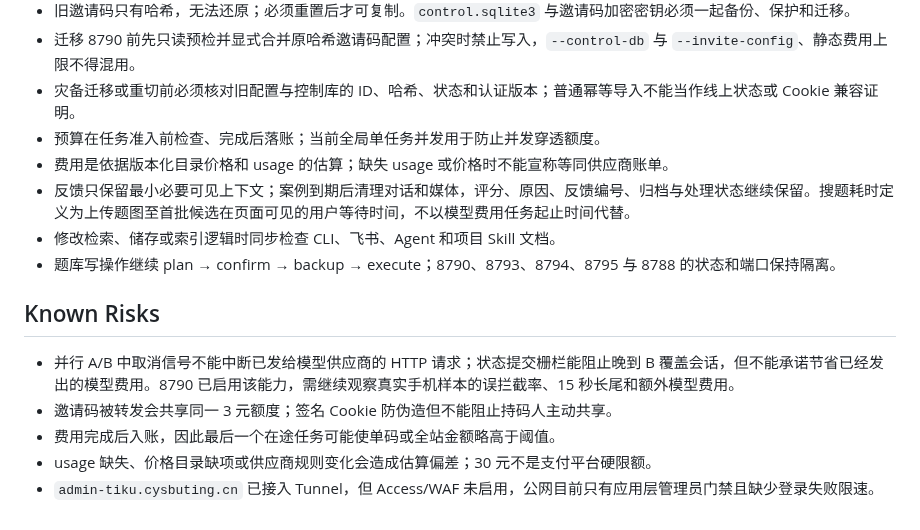
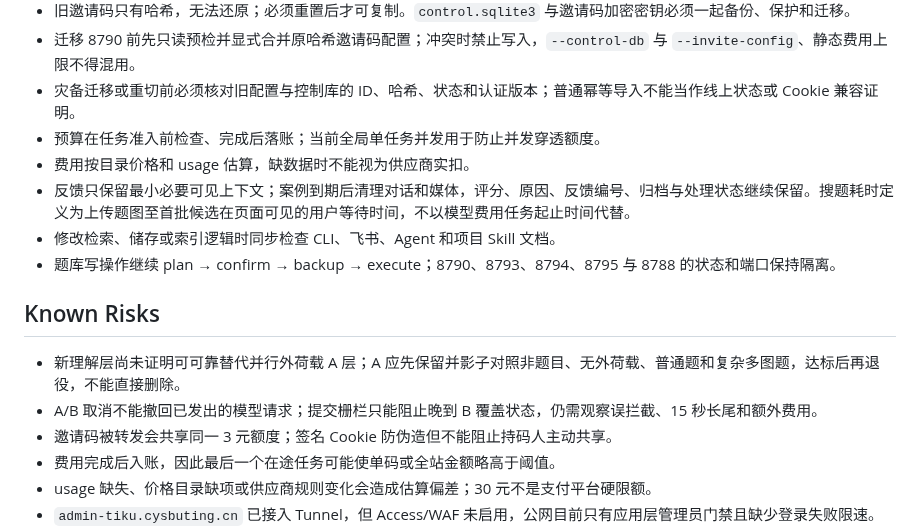
Before and after one commit to chai11w/structural-mechanics-ai-search, a Markdown page: .agents/project_memory.md, the part around one of its changes. Drawn GitHub-style.

```diff
--- a/.agents/project_memory.md
+++ b/.agents/project_memory.md
@@ -51,14 +52,15 @@
 - 迁移 8790 前先只读预检并显式合并原哈希邀请码配置；冲突时禁止写入，`--control-db` 与 `--invite-config`、静态费用上限不得混用。
 - 灾备迁移或重切前必须核对旧配置与控制库的 ID、哈希、状态和认证版本；普通幂等导入不能当作线上状态或 Cookie 兼容证明。
 - 预算在任务准入前检查、完成后落账；当前全局单任务并发用于防止并发穿透额度。
-- 费用是依据版本化目录价格和 usage 的估算；缺失 usage 或价格时不能宣称等同供应商账单。
+- 费用按目录价格和 usage 估算，缺数据时不能视为供应商实扣。
 - 反馈只保留最小必要可见上下文；案例到期后清理对话和媒体，评分、原因、反馈编号、归档与处理状态继续保留。搜题耗时定义为上传题图至首批候选在页面可见的用户等待时间，不以模型费用任务起止时间代替。
 - 修改检索、储存或索引逻辑时同步检查 CLI、飞书、Agent 和项目 Skill 文档。
 - 题库写操作继续 plan → confirm → backup → execute；8790、8793、8794、8795 与 8788 的状态和端口保持隔离。
 
 ## Known Risks
 
-- 并行 A/B 中取消信号不能中断已发给模型供应商的 HTTP 请求；状态提交栅栏能阻止晚到 B 覆盖会话，但不能承诺节省已经发出的模型费用。8790 已启用该能力，需继续观察真实手机样本的误拦截率、15 秒长尾和额外模型费用。
+- 新理解层尚未证明可可靠替代并行外荷载 A 层；A 应先保留并影子对照非题目、无外荷载、普通题和复杂多图题，达标后再退役，不能直接删除。
+- A/B 取消不能撤回已发出的模型请求；提交栅栏只能阻止晚到 B 覆盖状态，仍需观察误拦截、15 秒长尾和额外费用。
 - 邀请码被转发会共享同一 3 元额度；签名 Cookie 防伪造但不能阻止持码人主动共享。
 - 费用完成后入账，因此最后一个在途任务可能使单码或全站金额略高于阈值。
 - usage 缺失、价格目录缺项或供应商规则变化会造成估算偏差；30 元不是支付平台硬限额。
```
Also changed, not shown: other parts of .agents/project_memory.md (+20 -19 lines).
